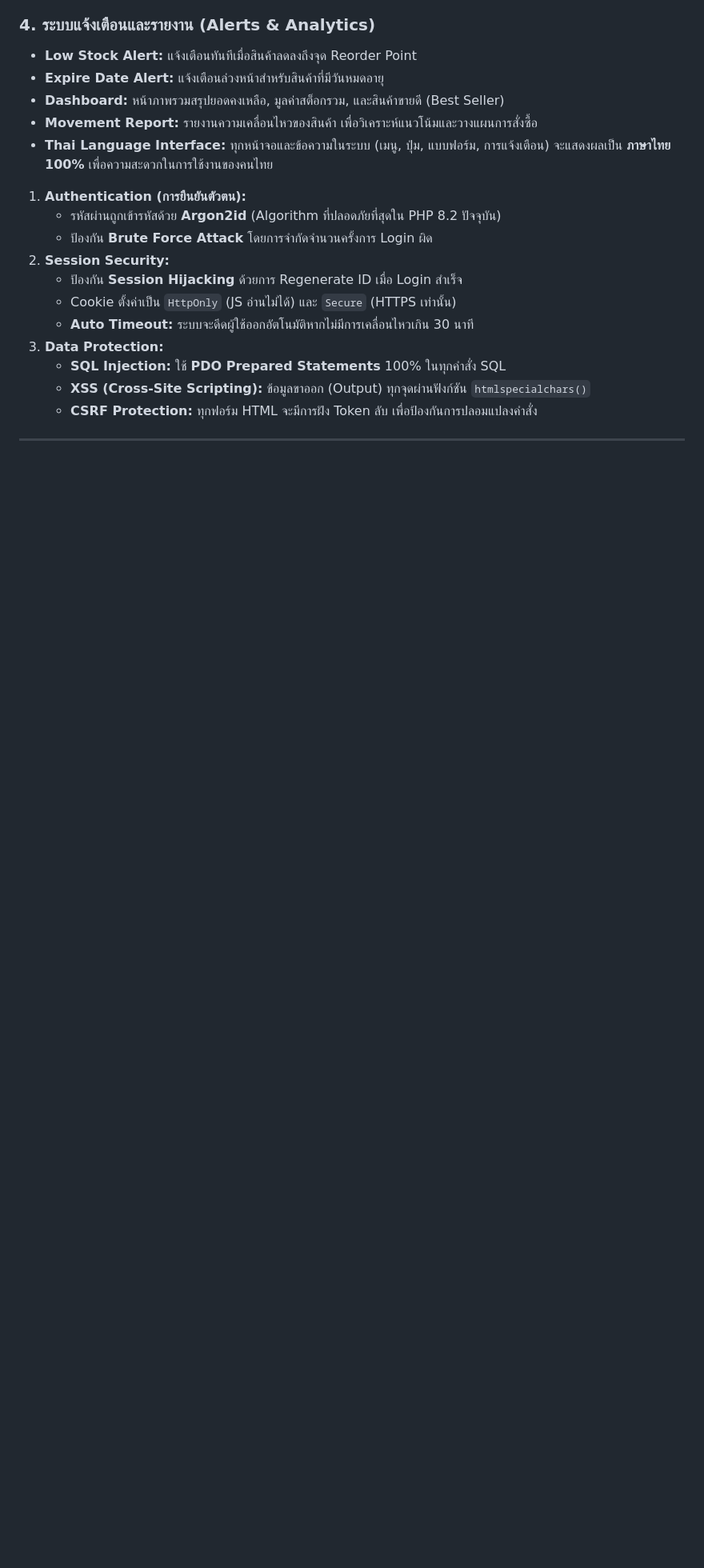
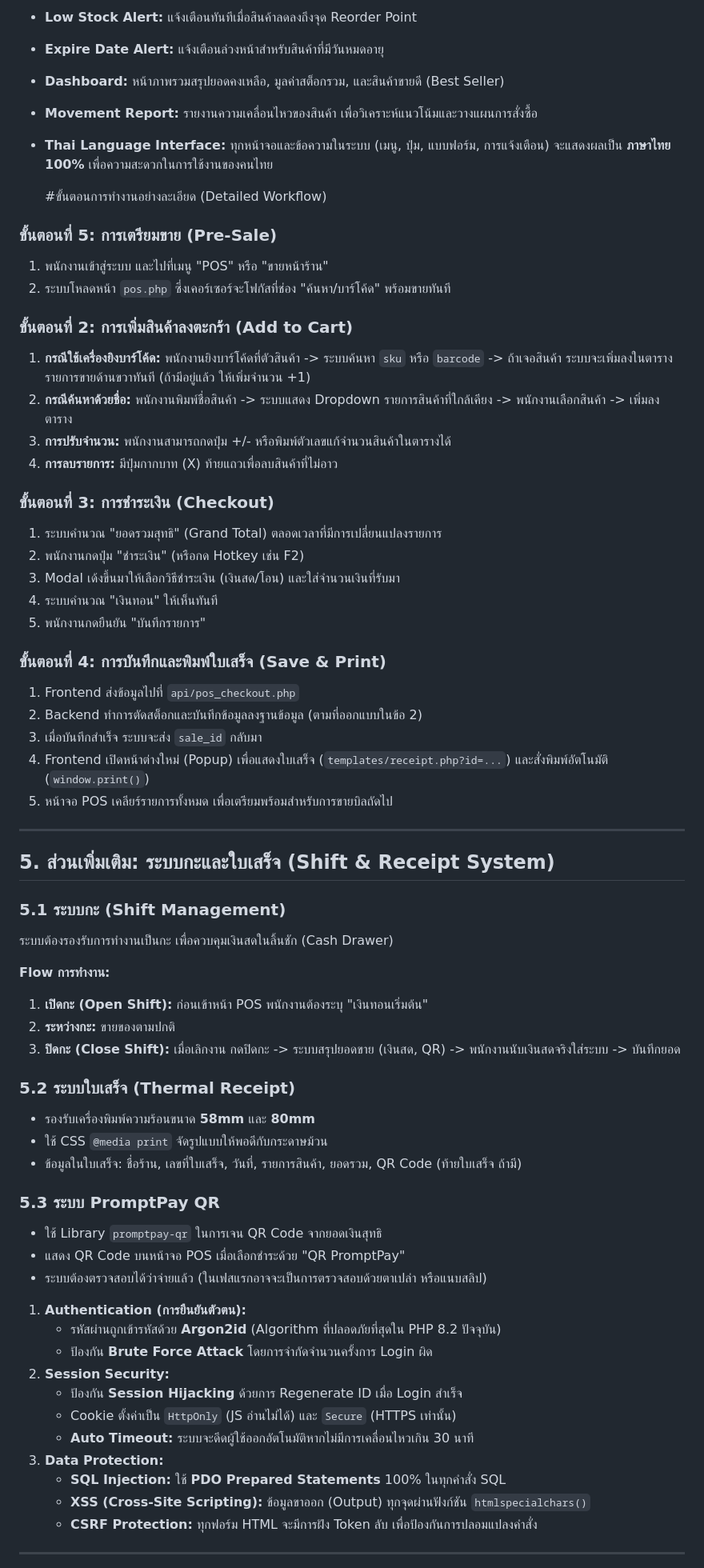
Before and after one commit to suphakitjames/POS-v1, a Markdown page: README.md, the part around one of its changes. Shown at 80% size. Rendered like a GitHub page; blank space fills up the shorter version.

```diff
--- a/README.md
+++ b/README.md
@@ -47,6 +42,64 @@
 - **Movement Report:** รายงานความเคลื่อนไหวของสินค้า เพื่อวิเคราะห์แนวโน้มและวางแผนการสั่งซื้อ
 - **Thai Language Interface:** ทุกหน้าจอและข้อความในระบบ (เมนู, ปุ่ม, แบบฟอร์ม, การแจ้งเตือน) จะแสดงผลเป็น **ภาษาไทย 100%** เพื่อความสะดวกในการใช้งานของคนไทย
 
+  #ขั้นตอนการทำงานอย่างละเอียด (Detailed Workflow)
+
+### ขั้นตอนที่ 5: การเตรียมขาย (Pre-Sale)
+
+1.  พนักงานเข้าสู่ระบบ และไปที่เมนู "POS" หรือ "ขายหน้าร้าน"
+2.  ระบบโหลดหน้า `pos.php` ซึ่งเคอร์เซอร์จะโฟกัสที่ช่อง "ค้นหา/บาร์โค้ด" พร้อมขายทันที
+
+### ขั้นตอนที่ 2: การเพิ่มสินค้าลงตะกร้า (Add to Cart)
+
+1.  **กรณีใช้เครื่องยิงบาร์โค้ด:** พนักงานยิงบาร์โค้ดที่ตัวสินค้า -> ระบบค้นหา `sku` หรือ `barcode` -> ถ้าเจอสินค้า ระบบจะเพิ่มลงในตารางรายการขายด้านขวาทันที (ถ้ามีอยู่แล้ว ให้เพิ่มจำนวน +1)
+2.  **กรณีค้นหาด้วยชื่อ:** พนักงานพิมพ์ชื่อสินค้า -> ระบบแสดง Dropdown รายการสินค้าที่ใกล้เคียง -> พนักงานเลือกสินค้า -> เพิ่มลงตาราง
+3.  **การปรับจำนวน:** พนักงานสามารถกดปุ่ม +/- หรือพิมพ์ตัวเลขแก้จำนวนสินค้าในตารางได้
+4.  **การลบรายการ:** มีปุ่มกากบาท (X) ท้ายแถวเพื่อลบสินค้าที่ไม่อาว
+
+### ขั้นตอนที่ 3: การชำระเงิน (Checkout)
+
+1.  ระบบคำนวณ "ยอดรวมสุทธิ" (Grand Total) ตลอดเวลาที่มีการเปลี่ยนแปลงรายการ
+2.  พนักงานกดปุ่ม "ชำระเงิน" (หรือกด Hotkey เช่น F2)
+3.  Modal เด้งขึ้นมาให้เลือกวิธีชำระเงิน (เงินสด/โอน) และใส่จำนวนเงินที่รับมา
+4.  ระบบคำนวณ "เงินทอน" ให้เห็นทันที
+5.  พนักงานกดยืนยัน "บันทึกรายการ"
+
+### ขั้นตอนที่ 4: การบันทึกและพิมพ์ใบเสร็จ (Save & Print)
+
+1.  Frontend ส่งข้อมูลไปที่ `api/pos_checkout.php`
+2.  Backend ทำการตัดสต็อกและบันทึกข้อมูลลงฐานข้อมูล (ตามที่ออกแบบในข้อ 2)
+3.  เมื่อบันทึกสำเร็จ ระบบจะส่ง `sale_id` กลับมา
+4.  Frontend เปิดหน้าต่างใหม่ (Popup) เพื่อแสดงใบเสร็จ (`templates/receipt.php?id=...`) และสั่งพิมพ์อัตโนมัติ (`window.print()`)
+5.  หน้าจอ POS เคลียร์รายการทั้งหมด เพื่อเตรียมพร้อมสำหรับการขายบิลถัดไป
+
+---
+
+## 5. ส่วนเพิ่มเติม: ระบบกะและใบเสร็จ (Shift & Receipt System)
+
+### 5.1 ระบบกะ (Shift Management)
+
+ระบบต้องรองรับการทำงานเป็นกะ เพื่อควบคุมเงินสดในลิ้นชัก (Cash Drawer)
+
+
+**Flow การทำงาน:**
+
+1. **เปิดกะ (Open Shift):** ก่อนเข้าหน้า POS พนักงานต้องระบุ "เงินทอนเริ่มต้น"
+2. **ระหว่างกะ:** ขายของตามปกติ
+3. **ปิดกะ (Close Shift):** เมื่อเลิกงาน กดปิดกะ -> ระบบสรุปยอดขาย (เงินสด, QR) -> พนักงานนับเงินสดจริงใส่ระบบ -> บันทึกยอด
+
+### 5.2 ระบบใบเสร็จ (Thermal Receipt)
+
+- รองรับเครื่องพิมพ์ความร้อนขนาด **58mm** และ **80mm**
+- ใช้ CSS `@media print` จัดรูปแบบให้พอดีกับกระดาษม้วน
+- ข้อมูลในใบเสร็จ: ชื่อร้าน, เลขที่ใบเสร็จ, วันที่, รายการสินค้า, ยอดรวม, QR Code (ท้ายใบเสร็จ ถ้ามี)
+
+### 5.3 ระบบ PromptPay QR
+
+- ใช้ Library `promptpay-qr` ในการเจน QR Code จากยอดเงินสุทธิ
+- แสดง QR Code บนหน้าจอ POS เมื่อเลือกชำระด้วย "QR PromptPay"
+- ระบบต้องตรวจสอบได้ว่าจ่ายแล้ว (ในเฟสแรกอาจจะเป็นการตรวจสอบด้วยตาเปล่า หรือแนบสลิป)
+
+
 1.  **Authentication (การยืนยันตัวตน):**
     - รหัสผ่านถูกเข้ารหัสด้วย **Argon2id** (Algorithm ที่ปลอดภัยที่สุดใน PHP 8.2 ปัจจุบัน)
     - ป้องกัน **Brute Force Attack** โดยการจำกัดจำนวนครั้งการ Login ผิด
```
Also changed, not shown: other parts of README.md (+3 -52 lines).
